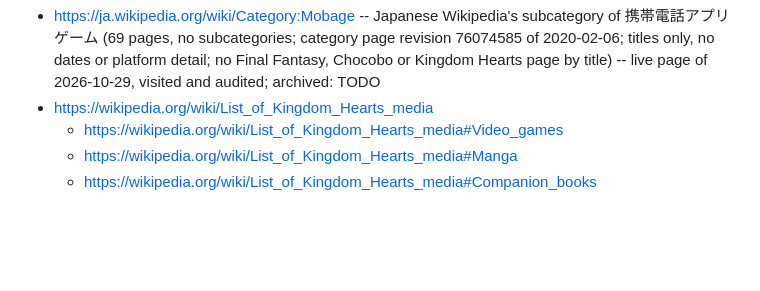
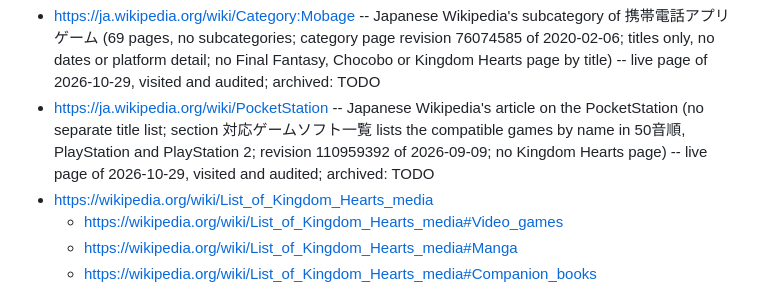
Before and after one commit to vertex-order/kingdom-hearts, a Markdown page: sources/kingdom-hearts-franchise.md, the part around the change. GitHub-like rendering; blank space fills up the shorter version.

Commit message:
Japanese Wikipedia PocketStation article audited (live 2026-10-29, https://ja.wikipedia.org/wiki/PocketStation, revision 110959392): no Kingdom Hearts page; audit line in the franchise file

```diff
--- a/sources/kingdom-hearts-franchise.md
+++ b/sources/kingdom-hearts-franchise.md
@@ -67,6 +67,7 @@
 - https://ja.wikipedia.org/wiki/Category:タイトーの携帯電話アプリゲーム -- Japanese Wikipedia's subcategory of 携帯電話アプリゲーム (20 pages, no subcategories; category page revision 38285707 of 2011-07-06; titles only, no dates or platform detail; no Final Fantasy, Chocobo or Kingdom Hearts page by title) -- live page of 2026-10-29, visited and audited; archived: TODO
 - https://ja.wikipedia.org/wiki/Category:ハドソンの携帯電話アプリゲーム -- Japanese Wikipedia's subcategory of 携帯電話アプリゲーム (10 pages, no subcategories; category page revision 12686667 of 2007-05-23; titles only, no dates or platform detail; no Final Fantasy, Chocobo or Kingdom Hearts page by title) -- live page of 2026-10-29, visited and audited; archived: TODO
 - https://ja.wikipedia.org/wiki/Category:Mobage -- Japanese Wikipedia's subcategory of 携帯電話アプリゲーム (69 pages, no subcategories; category page revision 76074585 of 2020-02-06; titles only, no dates or platform detail; no Final Fantasy, Chocobo or Kingdom Hearts page by title) -- live page of 2026-10-29, visited and audited; archived: TODO
+- https://ja.wikipedia.org/wiki/PocketStation -- Japanese Wikipedia's article on the PocketStation (no separate title list; section 対応ゲームソフト一覧 lists the compatible games by name in 50音順, PlayStation and PlayStation 2; revision 110959392 of 2026-09-09; no Kingdom Hearts page) -- live page of 2026-10-29, visited and audited; archived: TODO
 - https://wikipedia.org/wiki/List_of_Kingdom_Hearts_media
   - https://wikipedia.org/wiki/List_of_Kingdom_Hearts_media#Video_games
   - https://wikipedia.org/wiki/List_of_Kingdom_Hearts_media#Manga
```
